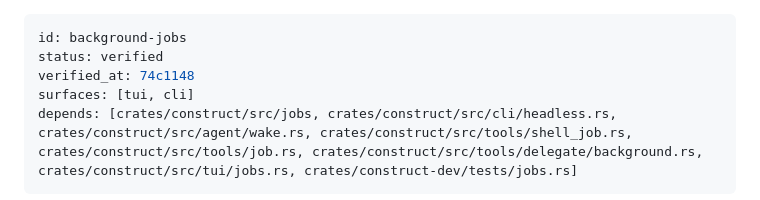
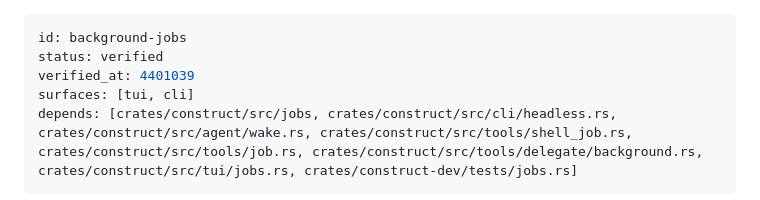
Before and after one commit to strf0x1/construct, a Markdown page: docs/feature-map/background-jobs.md, the part around the change. GitHub-like rendering.

Commit message:
Feature map: background-jobs re-driven at 4401039 (run bgd-3)
Co-Authored-By: Claude Sonnet 5.5 <noreply@anthropic.com>

```diff
--- a/docs/feature-map/background-jobs.md
+++ b/docs/feature-map/background-jobs.md
@@ -1,7 +1,7 @@
 ---
 id: background-jobs
 status: verified
-verified_at: 74c1148
+verified_at: 4401039
 surfaces: [tui, cli]
 depends: [crates/construct/src/jobs, crates/construct/src/cli/headless.rs, crates/construct/src/agent/wake.rs, crates/construct/src/tools/shell_job.rs, crates/construct/src/tools/job.rs, crates/construct/src/tools/delegate/background.rs, crates/construct/src/tui/jobs.rs, crates/construct-dev/tests/jobs.rs]
 ---
```
